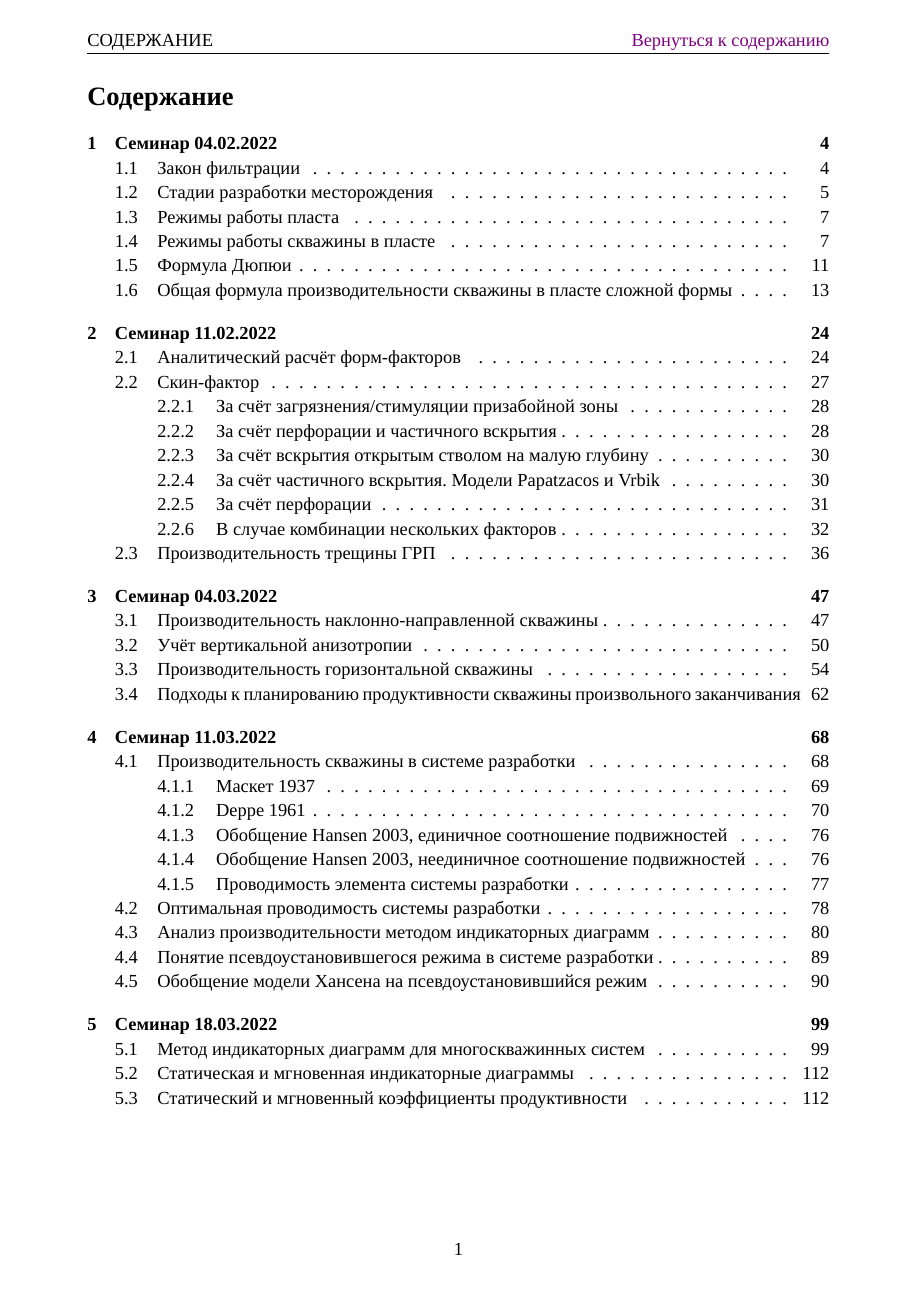
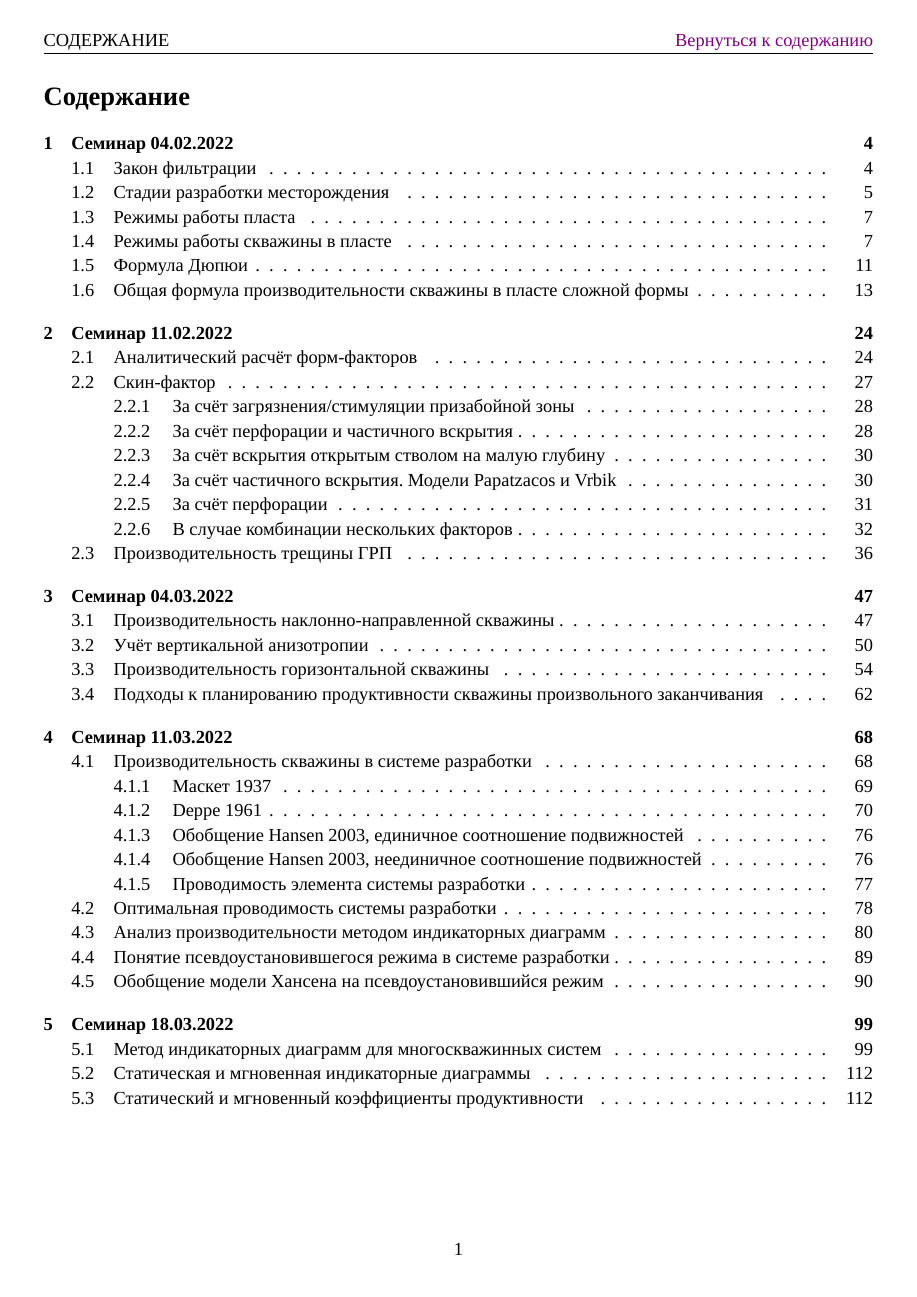
Before and after one commit to mualal/source, a LaTeX document (tex/hydrocarbons2022/main.tex): page 1 of 345. Compiled offline with XeLaTeX; a missing font is replaced by an installed copy or a similar font.

Commit message:
tex:hydrocarbons2022: decrease margins width (11JUN2023)

```diff
--- a/tex/hydrocarbons2022/main.tex
+++ b/tex/hydrocarbons2022/main.tex
@@ -20,8 +20,8 @@
 \usepackage{geometry}
 \geometry{
 a4paper,
-total={170mm, 257mm},
-left=20mm,
+total={190mm, 257mm},
+left=10mm,
 top=20mm,
 }
 
```
Also changed, not shown: tex/hydrocarbons2022/main.tex (1 more changed lines).
